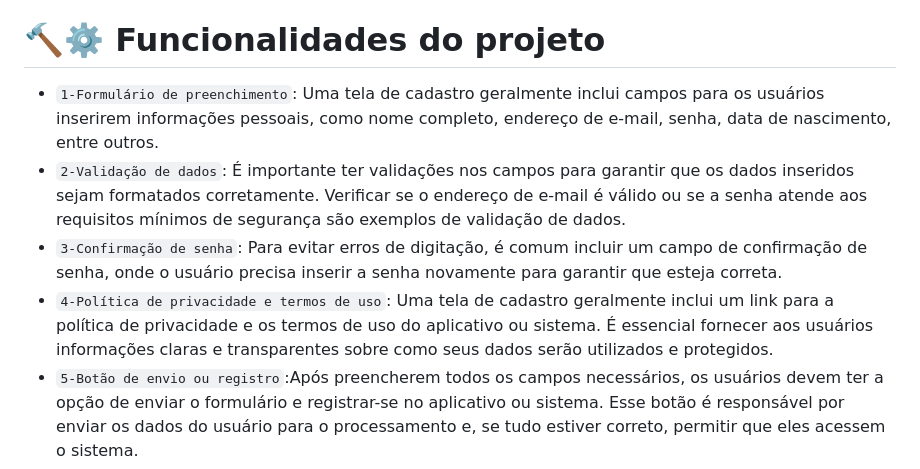
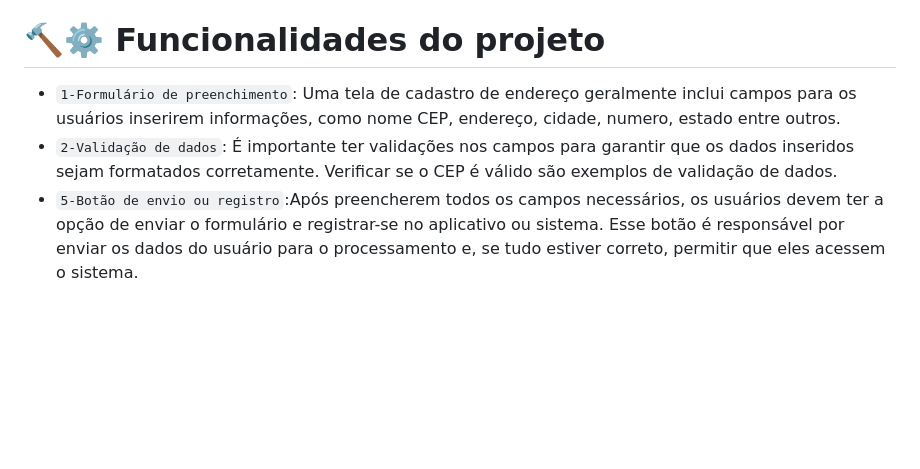
Before and after one commit to ruanp77/projeto-CadEndereco, a Markdown page: README.md, the part around the change printed below. Rendered like a GitHub page; blank space fills up the shorter version.

Commit message:
melhora no readme do projeto

```diff
--- a/README.md
+++ b/README.md
@@ -20,10 +20,8 @@ Este projeto consiste em uma tela de cadastro de endereço, na qual se solicita:
 * ESTADO
 # :hammer:⚙️ Funcionalidades do projeto
 
-- `1-Formulário de preenchimento`: Uma tela de cadastro geralmente inclui campos para os usuários inserirem informações pessoais, como nome completo, endereço de e-mail, senha, data de nascimento, entre outros.
-- `2-Validação de dados`: É importante ter validações nos campos para garantir que os dados inseridos sejam formatados corretamente. Verificar se o endereço de e-mail é válido ou se a senha atende aos requisitos mínimos de segurança são exemplos de validação de dados.
-- `3-Confirmação de senha`: Para evitar erros de digitação, é comum incluir um campo de confirmação de senha, onde o usuário precisa inserir a senha novamente para garantir que esteja correta.
-- `4-Política de privacidade e termos de uso`: Uma tela de cadastro geralmente inclui um link para a política de privacidade e os termos de uso do aplicativo ou sistema. É essencial fornecer aos usuários informações claras e transparentes sobre como seus dados serão utilizados e protegidos.
+- `1-Formulário de preenchimento`: Uma tela de cadastro de endereço geralmente inclui campos para os usuários inserirem informações, como nome CEP, endereço, cidade, numero, estado entre outros.
+- `2-Validação de dados`: É importante ter validações nos campos para garantir que os dados inseridos sejam formatados corretamente. Verificar se o CEP é válido são exemplos de validação de dados.
 - `5-Botão de envio ou registro`:Após preencherem todos os campos necessários, os usuários devem ter a opção de enviar o formulário e registrar-se no aplicativo ou sistema. Esse botão é responsável por enviar os dados do usuário para o processamento e, se tudo estiver correto, permitir que eles acessem o sistema.
 - `6-Mensagens de erro`: Se houver algum problema durante o preenchimento ou envio do formulário, é importante exibir mensagens de erro claras e específicas para orientar os usuários a corrigirem os problemas encontrados.
 
```
Also changed, not shown: other parts of README.md (+1 -1 lines), IMG/IMGCEP.png (added), 1 other file.
